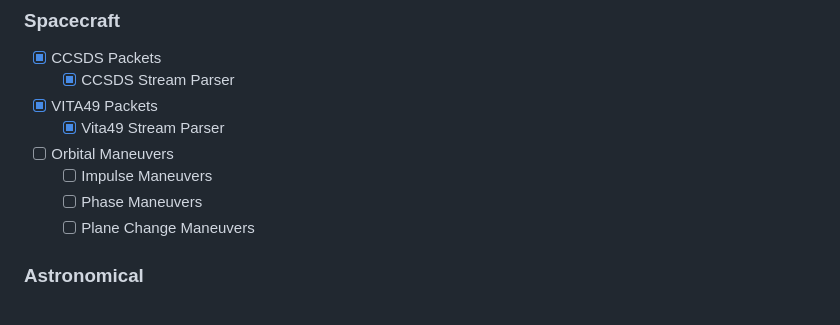
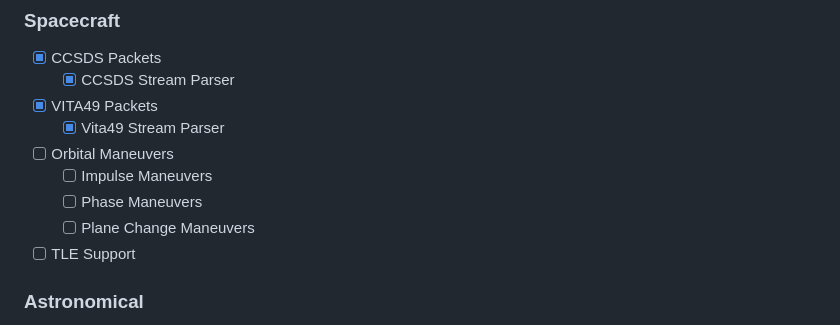
Before and after one commit to ATTron/astroz, a Markdown page: README.md, the part around the change. Drawn GitHub-style.

Commit message:
tle readme

```diff
--- a/README.md
+++ b/README.md
@@ -16,6 +16,7 @@ Astronomical and Spacecraft Toolkit Written in Zig for Zig!
   - [ ] Impulse Maneuvers
   - [ ] Phase Maneuvers
   - [ ] Plane Change Maneuvers
+- [ ] TLE Support
 
 ### Astronomical
 
```
